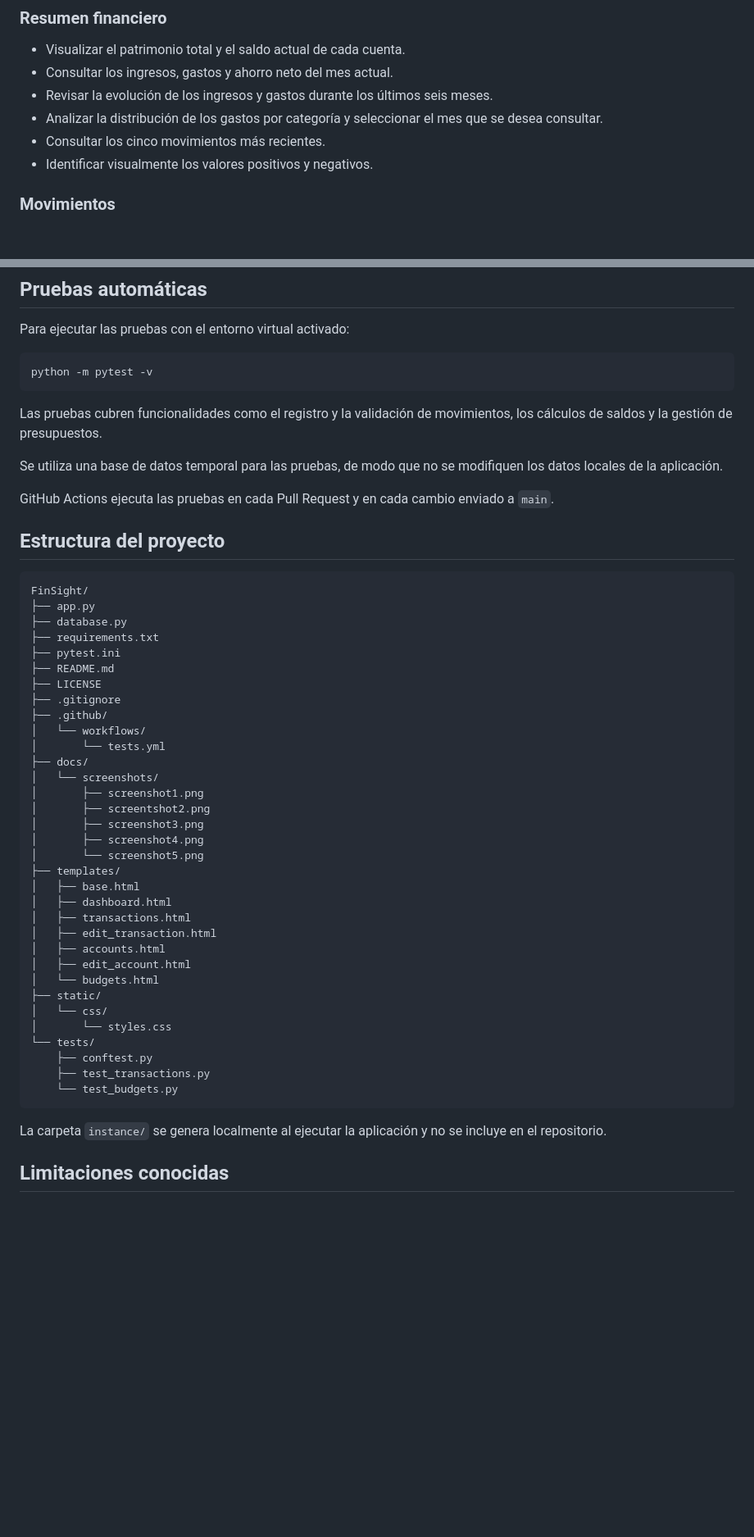
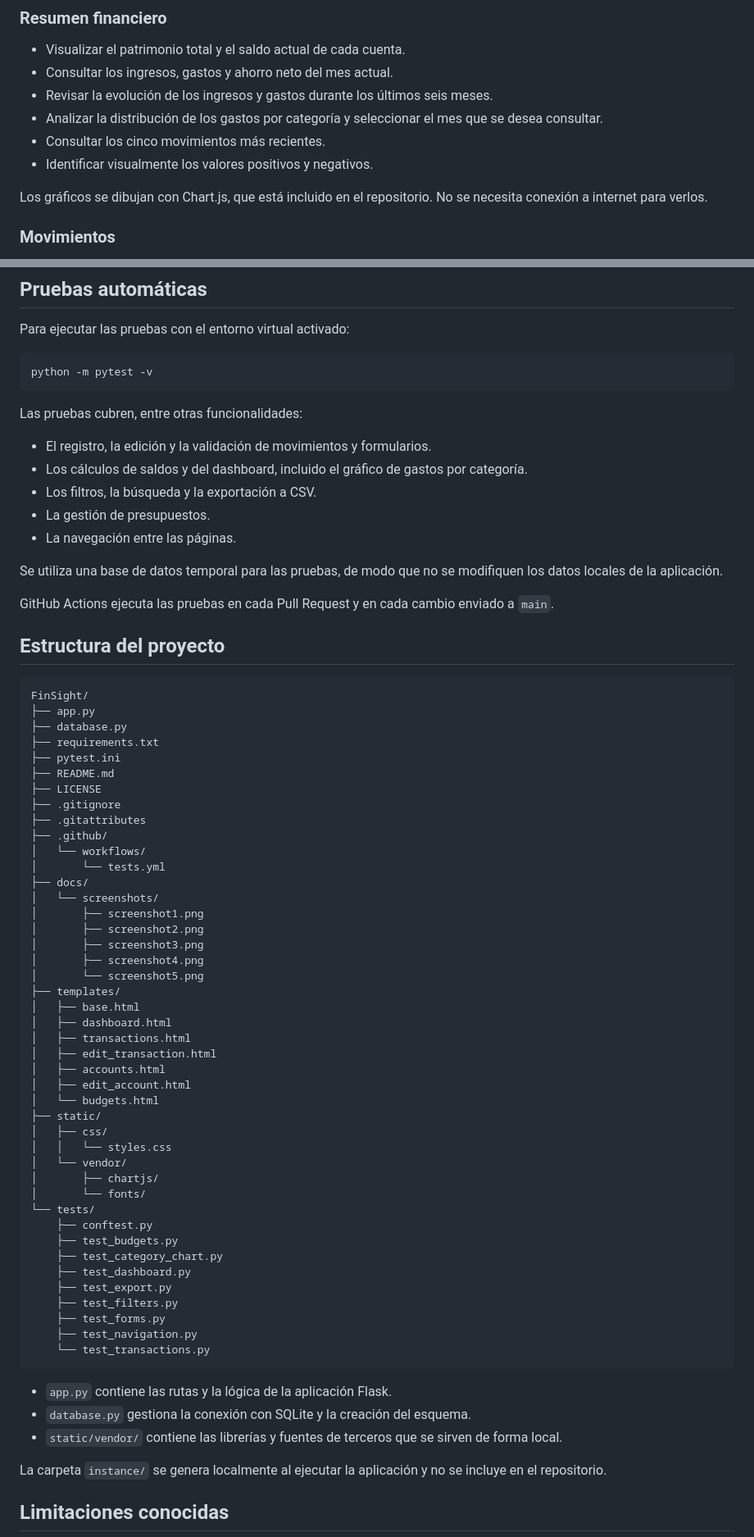
Before and after one commit to sebasarellano/FinSight, a Markdown page: README.md, 2 parts joined by grey strips. Shown at 82% size. GitHub-like rendering; blank space fills up the shorter version.

Commit message:
docs: actualizar README para la versión 0.2.0

````diff
--- a/README.md
+++ b/README.md
@@ -16,6 +16,8 @@ El proyecto tiene dos objetivos: construir una herramienta práctica y visualmen
 - Analizar la distribución de los gastos por categoría y seleccionar el mes que se desea consultar.
 - Consultar los cinco movimientos más recientes.
 - Identificar visualmente los valores positivos y negativos.
+
+Los gráficos se dibujan con Chart.js, que está incluido en el repositorio. No se necesita conexión a internet para verlos.
 
 ### Movimientos
 
@@ -151,7 +156,13 @@ Para ejecutar las pruebas con el entorno virtual activado:
 python -m pytest -v
 ```
 
-Las pruebas cubren funcionalidades como el registro y la validación de movimientos, los cálculos de saldos y la gestión de presupuestos.
+Las pruebas cubren, entre otras funcionalidades:
+
+- El registro, la edición y la validación de movimientos y formularios.
+- Los cálculos de saldos y del dashboard, incluido el gráfico de gastos por categoría.
+- Los filtros, la búsqueda y la exportación a CSV.
+- La gestión de presupuestos.
+- La navegación entre las páginas.
 
 Se utiliza una base de datos temporal para las pruebas, de modo que no se modifiquen los datos locales de la aplicación.
 
@@ -168,13 +179,14 @@ FinSight/
 ├── README.md
 ├── LICENSE
 ├── .gitignore
+├── .gitattributes
 ├── .github/
 │   └── workflows/
 │       └── tests.yml
 ├── docs/
 │   └── screenshots/
 │       ├── screenshot1.png
-│       ├── screentshot2.png
+│       ├── screenshot2.png
 │       ├── screenshot3.png
 │       ├── screenshot4.png
 │       └── screenshot5.png
@@ -187,13 +199,26 @@ FinSight/
 │   ├── edit_account.html
 │   └── budgets.html
 ├── static/
-│   └── css/
-│       └── styles.css
+│   ├── css/
+│   │   └── styles.css
+│   └── vendor/
+│       ├── chartjs/
+│       └── fonts/
 └── tests/
     ├── conftest.py
-    ├── test_transactions.py
-    └── test_budgets.py
+    ├── test_budgets.py
+    ├── test_category_chart.py
+    ├── test_dashboard.py
+    ├── test_export.py
+    ├── test_filters.py
+    ├── test_forms.py
+    ├── test_navigation.py
+    └── test_transactions.py
 ```
+
+- `app.py` contiene las rutas y la lógica de la aplicación Flask.
+- `database.py` gestiona la conexión con SQLite y la creación del esquema.
+- `static/vendor/` contiene las librerías y fuentes de terceros que se sirven de forma local.
 
 La carpeta `instance/` se genera localmente al ejecutar la aplicación y no se incluye en el repositorio.
 
````
Also changed, not shown: other parts of README.md (+15 -1 lines).
